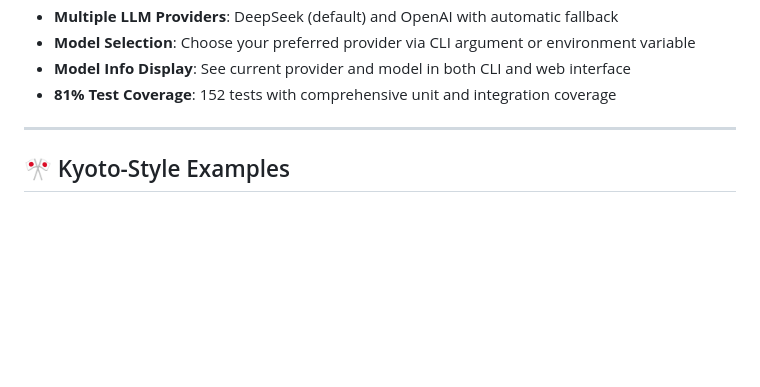
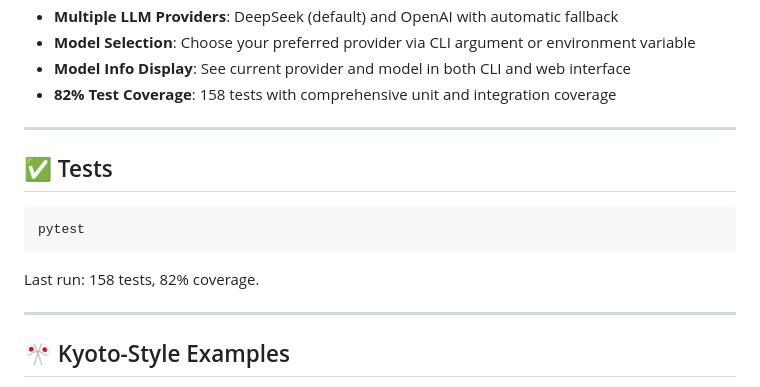
Before and after one commit to waytoolongnamae/japanese-tatemae-translator, a Markdown page: README.md, the part around the change printed below. GitHub-like rendering; blank space fills up the shorter version.

Commit message:
Update README with coverage

````diff
--- a/README.md
+++ b/README.md
@@ -97,7 +99,17 @@ result = translator.translate(
 - **Multiple LLM Providers**: DeepSeek (default) and OpenAI with automatic fallback
 - **Model Selection**: Choose your preferred provider via CLI argument or environment variable
 - **Model Info Display**: See current provider and model in both CLI and web interface
-- **81% Test Coverage**: 152 tests with comprehensive unit and integration coverage
+- **82% Test Coverage**: 158 tests with comprehensive unit and integration coverage
+
+---
+
+## ✅ Tests
+
+```bash
+pytest
+```
+
+Last run: 158 tests, 82% coverage.
 
 ---
 
````
Also changed, not shown: other parts of README.md (+2 -0 lines).
